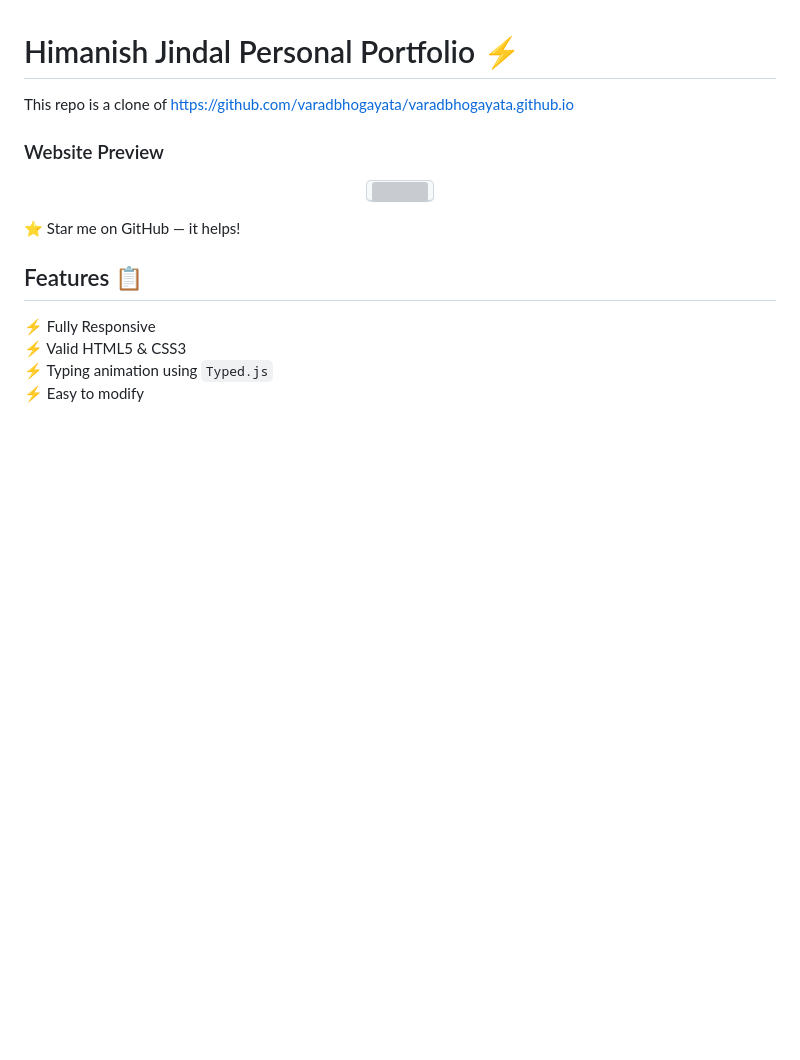
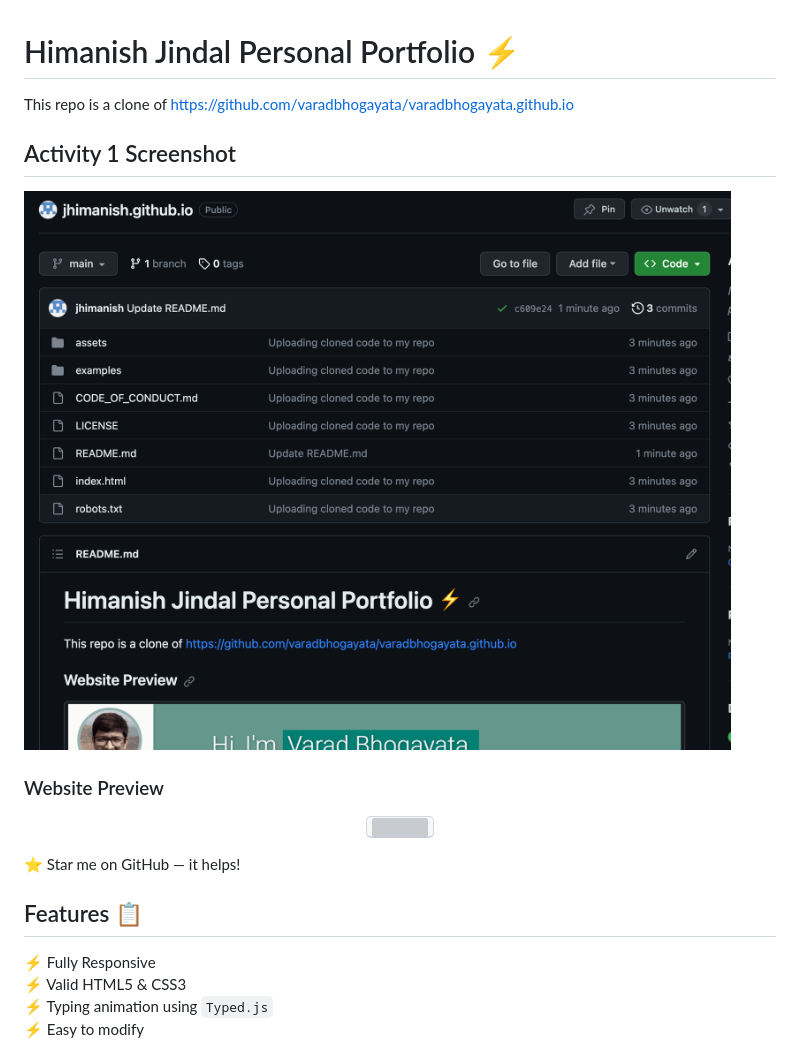
Before and after one commit to jhimanish/jhimanish.github.io, a Markdown page: README.md, the part around the change. GitHub-like rendering; pictures changed too: Screenshots/Activity1.png (added); blank space fills up the shorter version; grey boxes are pictures that could not be loaded.

Commit message:
Adding Activity 1 screenshot

```diff
--- a/README.md
+++ b/README.md
@@ -2,6 +2,8 @@
 
 This repo is a clone of https://github.com/varadbhogayata/varadbhogayata.github.io
 
+## Activity 1 Screenshot
+![Alt text](Screenshots/Activity1.png)
 
 ### Website Preview
 <p align="center">
```
